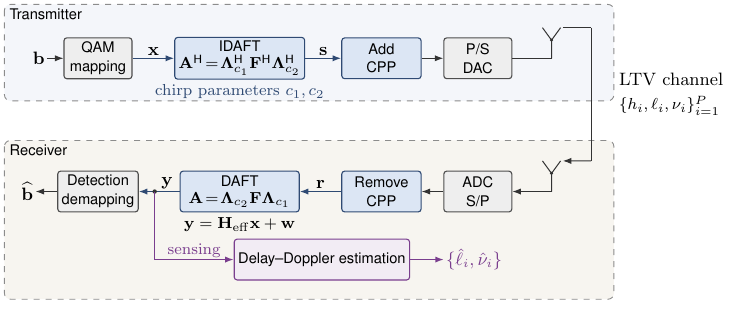
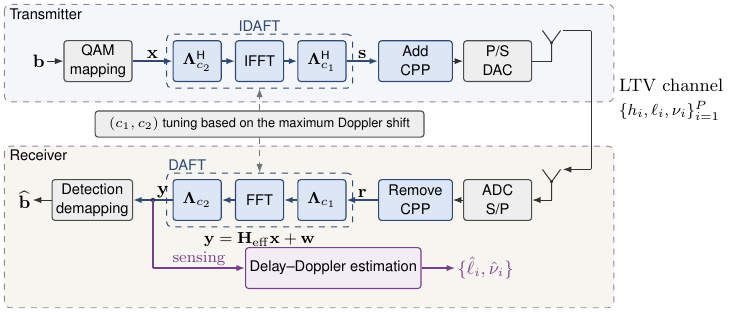
Before and after one commit to hyperx-web/hyperx, a LaTeX figure (tools/figures/fig_afdm.tex): the whole page. Compiled offline with pdfLaTeX.

Commit message:
AFDM figure: IDAFT/DAFT as chirp-(I)FFT-chirp blocks with (c1,c2) tuning; animation tool handles dashed boxes and short arrows
Co-Authored-By: Claude Opus 5.5 <noreply@anthropic.com>

```diff
--- a/tools/figures/fig_afdm.tex
+++ b/tools/figures/fig_afdm.tex
@@ -20,42 +20,54 @@
     line/.style={draw=black!80, line width=0.5pt},
     cline/.style={draw=cedge, line width=0.7pt},
     sline/.style={draw=scol, line width=0.7pt},
+    ctrl/.style={draw=black!55, line width=0.45pt, dashed},
     blk/.style={draw=pedge, line width=0.55pt, fill=pfill, rounded corners=1.5pt,
                 minimum height=7.2mm, inner sep=2pt, font=\sffamily\footnotesize, align=center},
     cblk/.style={blk, draw=cedge, fill=cfill},
+    mblk/.style={cblk, minimum width=8.5mm},
     sblk/.style={blk, draw=scol, fill=scol!10},
     lab/.style={font=\fontsize{9.2}{11}\selectfont, inner sep=1pt},
     sm/.style={font=\fontsize{8}{10}\selectfont, inner sep=0.8pt},
     grpbox/.style={draw=grp, dashed, line width=0.45pt, rounded corners=3pt, inner sep=4pt},
+    opbox/.style={draw=cedge, dashed, line width=0.5pt, rounded corners=2.5pt, inner sep=3pt},
     grplab/.style={font=\sffamily\footnotesize, text=black, inner sep=1pt},
     dot/.style={circle, fill=black!80, inner sep=0pt, minimum size=2.2pt},
 ]
 
-% ================= rows =================
+% ================= rows / columns =================
 \def\yT{0}       % transmitter chain
-\def\yR{-2.35}   % receiver chain
-\def\yS{-3.55}   % sensing branch
+\def\yR{-2.45}   % receiver chain
+\def\yS{-3.65}   % sensing branch
 \def\xL{-0.6}
 \def\xR{10.15}
+\def\xa{2.8}     % first chirp/FFT block
+\def\xb{3.9}     % (I)FFT
+\def\xc{5.0}     % second chirp block
 
 % ---------- background panels ----------
 \begin{scope}[on background layer]
-  \draw[grpbox, fill=txfill] (\xL,0.95) rectangle (\xR,-0.75);
-  \draw[grpbox, fill=rxfill] (\xL,-1.45) rectangle (\xR,-4.25);
+  \draw[grpbox, fill=txfill] (\xL,1.0) rectangle (\xR,-0.72);
+  \draw[grpbox, fill=rxfill] (\xL,-1.5) rectangle (\xR,-4.35);
 \end{scope}
-\node[grplab, anchor=north west] at (\xL+0.05,0.92) {Transmitter};
-\node[grplab, anchor=north west] at (\xL+0.05,-1.48) {Receiver};
+\node[grplab, anchor=north west] at (\xL+0.05,0.97) {Transmitter};
+\node[grplab, anchor=north west] at (\xL+0.05,-1.53) {Receiver};
 
 % ================= transmitter =================
 \node[lab, anchor=east] (bits) at (0.15,\yT) {$\mathbf b$};
 \node[blk, minimum width=12mm] (qam) at (1.05,\yT) {QAM\\mapping};
-\node[cblk, minimum width=21mm] (idaft) at (3.55,\yT) {IDAFT\\[-1pt]$\mathbf A^{\mathsf H}\!=\!\bm\Lambda_{c_1}^{\mathsf H}\mathbf F^{\mathsf H}\bm\Lambda_{c_2}^{\mathsf H}$};
-\node[cblk, minimum width=14mm] (cpp) at (6.05,\yT) {Add\\CPP};
-\node[blk, minimum width=12mm] (dac) at (7.75,\yT) {P/S\\DAC};
+\node[mblk] (lc2h) at (\xa,\yT) {$\bm\Lambda_{c_2}^{\mathsf H}$};
+\node[mblk] (ifft) at (\xb,\yT) {IFFT};
+\node[mblk] (lc1h) at (\xc,\yT) {$\bm\Lambda_{c_1}^{\mathsf H}$};
+\node[opbox, fit=(lc2h)(lc1h)] (idaft) {};
+\node[grplab, text=cedge, above=0pt of idaft] {IDAFT};
+\node[cblk, minimum width=13mm] (cpp) at (6.65,\yT) {Add\\CPP};
+\node[blk, minimum width=12mm] (dac) at (8.1,\yT) {P/S\\DAC};
 
 \draw[line,->] (bits) -- (qam);
-\draw[cline,->] (qam) -- node[lab, above] {$\mathbf x$} (idaft);
-\draw[cline,->] (idaft) -- node[lab, above] {$\mathbf s$} (cpp);
+\draw[cline,->] (qam) -- node[lab, above] {$\mathbf x$} (lc2h);
+\draw[cline,->] (lc2h) -- (ifft);
+\draw[cline,->] (ifft) -- (lc1h);
+\draw[cline,->] (lc1h) -- node[lab, above] {$\mathbf s$} (cpp);
 \draw[line,->] (cpp) -- (dac);
 
 % tx antenna
@@ -63,9 +75,6 @@
 \draw[line] (dac.east) -- (txa);
 \draw[line] (txa) -- ++(0,0.32) -- ++(-0.16,0.22) ++(0.16,-0.22) -- ++(0.16,0.22)
   ($(txa)+(0,0.32)$) circle (0.5pt);   % one path = antenna symbol
-
-% chirp parameters
-\node[sm, text=cedge, below=1.5pt of idaft] {chirp parameters $c_1, c_2$};
 
 % ================= channel =================
 \coordinate (rxa) at (9.05,\yR);
@@ -78,37 +87,48 @@
   {LTV channel\\[1pt]\footnotesize $\{h_i,\ell_i,\nu_i\}_{i=1}^{P}$};
 
 % ================= receiver =================
-\coordinate (rxa) at (9.05,\yR);
 \draw[line] (rxa) -- ++(0,0.32) -- ++(-0.16,0.22) ++(0.16,-0.22) -- ++(0.16,0.22)
   ($(rxa)+(0,0.32)$) circle (0.5pt);   % one path = antenna symbol
 
-\node[blk, minimum width=12mm] (adc) at (7.75,\yR) {ADC\\S/P};
-\node[cblk, minimum width=14mm] (rcpp) at (6.05,\yR) {Remove\\CPP};
-\node[cblk, minimum width=21mm] (daft) at (3.55,\yR) {DAFT\\[-1pt]$\mathbf A\!=\!\bm\Lambda_{c_2}\mathbf F\bm\Lambda_{c_1}$};
-\node[blk, minimum width=12mm] (det) at (1.05,\yR) {Detection\\demapping};
-\node[lab, anchor=east] (bhat) at (-0.05,\yR) {$\widehat{\mathbf b}$};
+\node[blk, minimum width=12mm] (adc) at (8.1,\yR) {ADC\\S/P};
+\node[cblk, minimum width=13mm] (rcpp) at (6.65,\yR) {Remove\\CPP};
+\node[mblk] (lc1) at (\xc,\yR) {$\bm\Lambda_{c_1}$};
+\node[mblk] (fft) at (\xb,\yR) {FFT};
+\node[mblk] (lc2) at (\xa,\yR) {$\bm\Lambda_{c_2}$};
+\node[opbox, fit=(lc2)(lc1)] (daft) {};
+\node[grplab, text=cedge, anchor=south west] at (daft.north west) {DAFT};
+\node[blk, minimum width=12mm] (det) at (0.95,\yR) {Detection\\demapping};
+\node[lab, anchor=east] (bhat) at (-0.1,\yR) {$\widehat{\mathbf b}$};
 
 \draw[line,->] (rxa) -- (adc);
 \draw[line,->] (adc) -- (rcpp);
-\draw[cline,->] (rcpp) -- node[lab, above] {$\mathbf r$} (daft);
-\coordinate (yj) at (2.05,\yR);
-\draw[cline] (daft) -- (yj);
+\draw[cline,->] (rcpp) -- node[lab, above] {$\mathbf r$} (lc1);
+\draw[cline,->] (lc1) -- (fft);
+\draw[cline,->] (fft) -- (lc2);
+\coordinate (yj) at (2.02,\yR);
+\draw[cline] (lc2) -- (yj);
 \draw[cline,->] (yj) -- (det);
-\node[lab, above] at ($(daft.west)!0.5!(yj)$) {$\mathbf y$};
+\node[lab, above] at ($(lc2.west)!0.5!(yj)$) {$\mathbf y$};
 \draw[line,->] (det) -- (bhat);
 \node[dot] at (yj) {};
-
-% ================= sensing branch (ISAC) =================
-\node[sblk, minimum width=30mm] (sens) at (5.0,\yS) {Delay--Doppler estimation};
-\coordinate (sj) at (2.05,\yS);
-\draw[sline] (yj) -- (sj);
-\draw[sline,->] (sj) -- (sens);
-\node[lab, anchor=west, text=scol] (est) at (7.15,\yS) {$\{\hat\ell_i,\hat\nu_i\}$};
-\draw[sline,->] (sens) -- (est);
-\node[sm, text=scol, above] at ($(sj)!0.5!(sens.west)$) {sensing};
 
 % effective channel annotation
 \node[sm, below=1.5pt of daft] {$\mathbf y=\mathbf H_{\mathrm{eff}}\mathbf x+\mathbf w$};
 
+% ================= chirp-parameter tuning =================
+\node[blk, minimum height=4.6mm, minimum width=58mm, font=\sffamily\scriptsize] (tune) at (\xb,-1.11)
+  {$(c_1,c_2)$ tuning based on the maximum Doppler shift};
+\draw[ctrl,->] (tune.north -| idaft.south) ++(0,0) -- (idaft.south);
+\draw[ctrl,->] (tune.south -| daft.north) -- (daft.north);
+
+% ================= sensing branch (ISAC) =================
+\node[sblk, minimum width=30mm] (sens) at (5.2,\yS) {Delay--Doppler estimation};
+\coordinate (sj) at (2.02,\yS);
+\draw[sline] (yj) -- (sj);
+\draw[sline,->] (sj) -- (sens);
+\node[lab, anchor=west, text=scol] (est) at (7.35,\yS) {$\{\hat\ell_i,\hat\nu_i\}$};
+\draw[sline,->] (sens) -- (est);
+\node[sm, text=scol, above] at ($(sj)!0.5!(sens.west)$) {sensing};
+
 \end{tikzpicture}
 \end{document}
```
Also changed, not shown: CLAUDE.md (+1 -1 lines), assets/img/research/6g-afdm-anim.svg, assets/img/research/ai-network-anim.svg, tools/figures/fig_afdm.pdf, 1 other file.
